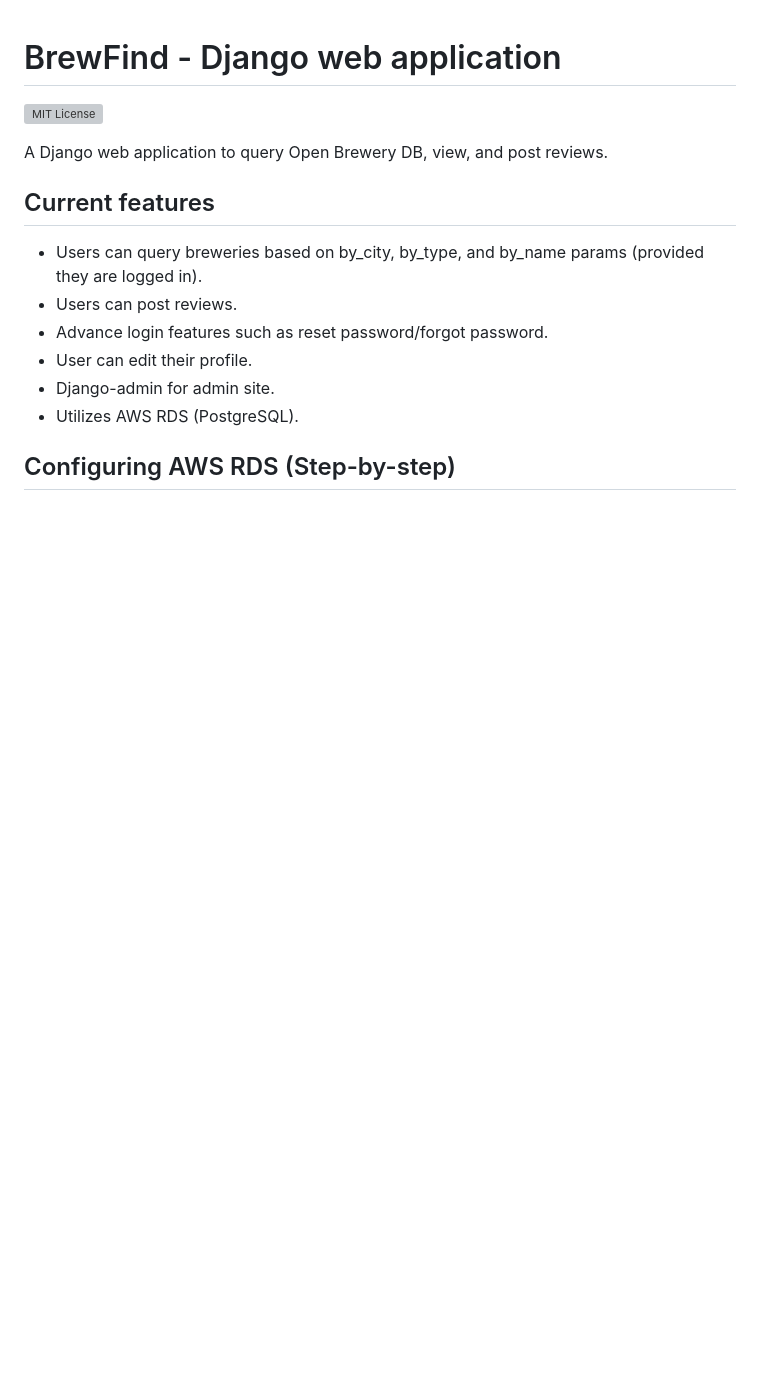
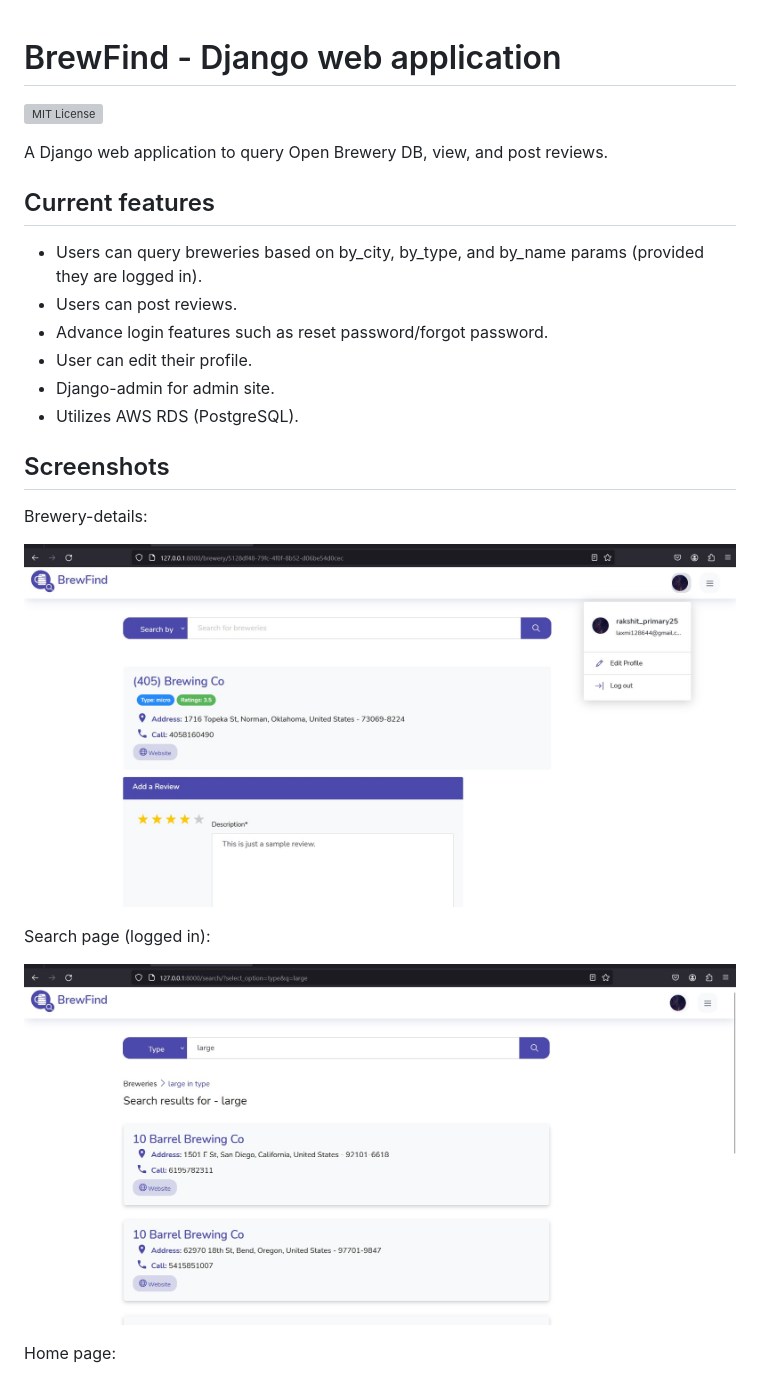
Before and after one commit to Rmariner25/moengage_brewery, a Markdown page: README.md, the part around one of its changes. GitHub-like rendering; pictures changed too: Screenshots/details_page.jpg (added), Screenshots/search_page.jpg (added); blank space fills up the shorter version; grey boxes are pictures that could not be loaded.

```diff
--- a/README.md
+++ b/README.md
@@ -14,4 +14,17 @@ A Django web application to query Open Brewery DB, view, and post reviews.
 * Django-admin for admin site.
 * Utilizes AWS RDS (PostgreSQL).
 
-## Configuring AWS RDS (Step-by-step)
+## Screenshots
+
+Brewery-details:
+
+![Brewery-details page](https://github.com/Rmariner25/moengage_brewery/blob/main/Screenshots/details_page.jpg)
+<br>
+
+Search page (logged in):
+
+![Search page](https://github.com/Rmariner25/moengage_brewery/blob/main/Screenshots/search_page.jpg)
+<br>
+
+Home page:
+
```
Also changed, not shown: other parts of README.md (+13 -0 lines), Screenshots/home_page.jpg (added), Screenshots/profile_page.jpg (added), Screenshots/signup_page.jpg (added).
